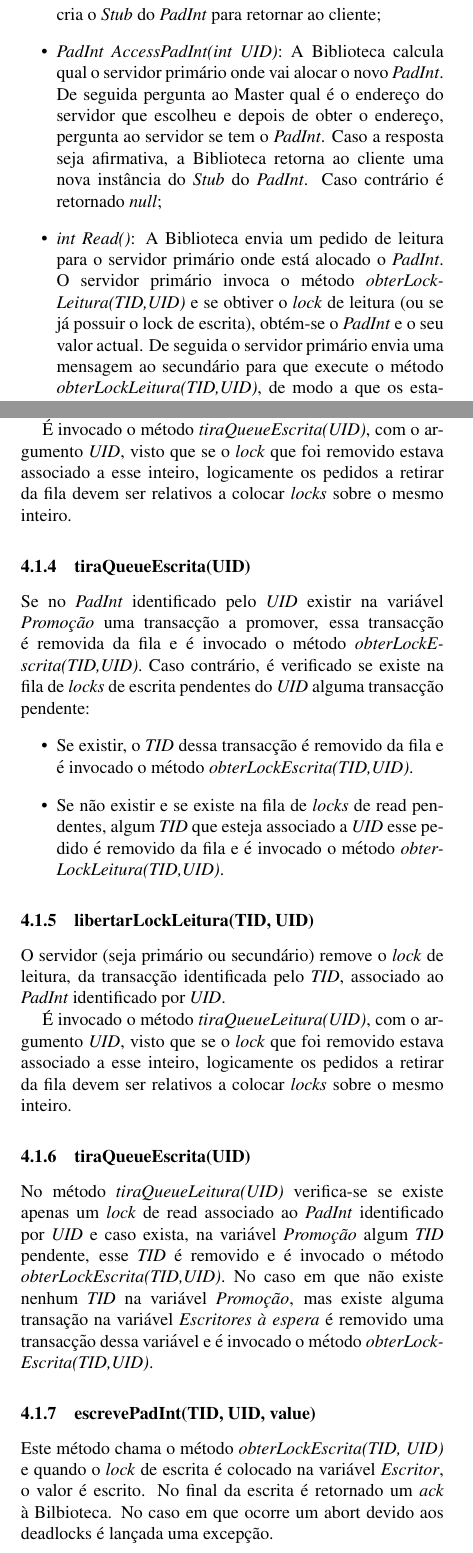
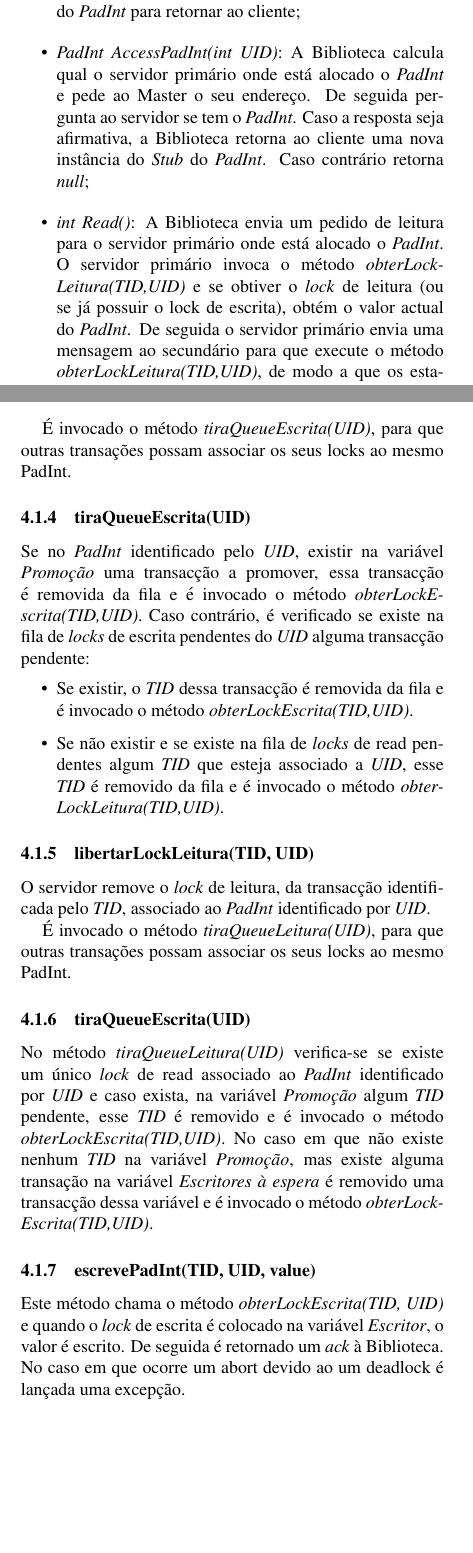
Before and after one commit to magicknot/PADI-DSTM, a LaTeX paper (paper/latex8.tex, which reads paper/lib.tex, paper/locking.tex): two parts of the columns of pages 2 and 3 of 5, joined at a grey line, cut so that both start at the same text, the shorter picture padded with empty space. Compiled offline with pdfLaTeX.

Commit message:
Fixes on text and algorithms

```diff
--- a/paper/lib.tex
+++ b/paper/lib.tex
@@ -25,8 +25,8 @@ De seguida apresenta-se alguns métodos da Biblioteca:
 \begin{itemize}
 	\item \textit{bool init()}: A Biblioteca pergunta ao Master qual é o número de servidores primários existentes;
 	\item \textit{bool TxBegin()}: A Biblioteca pede ao Master para criar um novo \textit{TID} para a transacção e regista-o;
-	\item \textit{PadInt CreatePadInt(int UID)}: A Biblioteca calcula qual o servidor primário onde vai alocar o novo \textit{PadInt}. De seguida pergunta ao Master qual é o endereço do servidor que escolheu e depois de obter o endereço, pede ao servidor para alocar o novo \textit{PadInt}. O servidor primário cria um \textit{PadInt} inicializado a zero, sem \textit{locks} e pede ao secundário para fazer o mesmo, só respondendo à Biblioteca com um \textit{ack} apenas depois de ter recebido o \textit{ack} do secundário. Finalmente a Biblioteca cria o \textit{Stub} do \textit{PadInt} para retornar ao cliente;
-	\item \textit{PadInt AccessPadInt(int UID)}: A Biblioteca calcula qual o servidor primário onde vai alocar o novo \textit{PadInt}. De seguida pergunta ao Master qual é o endereço do servidor que escolheu e depois de obter o endereço, pergunta ao servidor se tem o \textit{PadInt}. Caso a resposta seja afirmativa, a Biblioteca retorna ao cliente uma nova instância do \textit{Stub} do \textit{PadInt}. Caso contrário é retornado \textit{null};
-	\item \textit{int Read()}: A Biblioteca envia um pedido de leitura para o servidor primário onde está alocado o \textit{PadInt}. O servidor primário invoca o método \textit{obterLockLeitura(TID,UID)} e se obtiver o \textit{lock} de leitura (ou se já possuir o lock de escrita), obtém-se o \textit{PadInt} e o seu valor actual. De seguida o servidor primário envia uma mensagem ao secundário para que execute o método \textit{obterLockLeitura(TID,UID)}, de modo a que os estados fiquem coerentes. Depois do servidor executar o método e enviar um \textit{ack} ao primário o valor do \textit{PadInt} é retornado ao cliente. No caso do \textit{lock} de leitura não for obtido, o servidor primário insere a transacção nos \textit{Leitores à espera} desse \textit{PadInt} sendo os passos anteriores executados mal a transacção saia dos \textit{Leitores à espera} e entre nos \textit{Leitores};
-	\item \textit{void Write(int value)}: Este método é em todo semelhante ao /textit{Read()}, sendo alterado o valor actual do \textit{PadInt} em vez de ser lido e o retorno do servidor primário para Biblioteca é um \textit{ack} em vez de um \textit{PadInt}.
+	\item \textit{PadInt CreatePadInt(int UID)}: A Biblioteca calcula qual o servidor primário onde vai alocar o novo \textit{PadInt}. De seguida pergunta ao Master qual é o endereço do servidor que escolheu e depois de obter o endereço, pede ao servidor para alocar o novo \textit{PadInt}. O servidor primário cria um \textit{PadInt} inicializado a zero, sem \textit{locks} e pede ao secundário para fazer o mesmo, só respondendo à Biblioteca, com um \textit{ack}, depois de ter recebido o \textit{ack} do secundário. Por fim a Biblioteca cria o \textit{Stub} do \textit{PadInt} para retornar ao cliente;
+	\item \textit{PadInt AccessPadInt(int UID)}: A Biblioteca calcula qual o servidor primário onde está alocado o \textit{PadInt} e pede ao Master o seu endereço.  De seguida pergunta ao servidor se tem o \textit{PadInt}. Caso a resposta seja afirmativa, a Biblioteca retorna ao cliente uma nova instância do \textit{Stub} do \textit{PadInt}. Caso contrário retorna \textit{null};
+	\item \textit{int Read()}: A Biblioteca envia um pedido de leitura para o servidor primário onde está alocado o \textit{PadInt}. O servidor primário invoca o método \textit{obterLockLeitura(TID,UID)} e se obtiver o \textit{lock} de leitura (ou se já possuir o lock de escrita), obtém o valor actual do \textit{PadInt}. De seguida o servidor primário envia uma mensagem ao secundário para que execute o método \textit{obterLockLeitura(TID,UID)}, de modo a que os estados fiquem coerentes. Depois do servidor executar o método e enviar um \textit{ack} ao primário, o valor do \textit{PadInt} é retornado ao cliente. No caso do \textit{lock} de leitura não foi obtido, o servidor primário insere a transacção nos \textit{Leitores à espera} desse \textit{PadInt}, sendo os passos anteriores executados mal a transacção saia dos \textit{Leitores à espera} e entre nos \textit{Leitores};
+	\item \textit{void Write(int value)}: Este método é em tudo semelhante ao \textit{Read()}, alterando o valor actual do \textit{PadInt} em vez de o ler e retornando do servidor primário para Biblioteca um \textit{ack} em vez de um \textit{PadInt}.
 \end{itemize}
--- a/paper/locking.tex
+++ b/paper/locking.tex
@@ -14,31 +14,31 @@ Caso não exista no servidor um \textit{lock} de leitura ou escrita sobre o \tex
 
 \subsubsection{libertarLockEscrita(TID, UID)}
 
-O servidor (seja primário ou secundário) remove o \textit{lock} de escrita da transacção identificada por \textit{TID}, associado ao inteiro identificado por \textit{UID}.
+O servidor remove o \textit{lock} de escrita da transacção identificada por \textit{TID}, associado ao inteiro identificado por \textit{UID}.
 
-É invocado o método \textit{tiraQueueEscrita(UID)}, com o argumento \textit{UID}, visto que se o \textit{lock} que foi removido estava associado a esse inteiro, logicamente os pedidos a retirar da fila devem ser relativos a colocar \textit{locks} sobre o mesmo inteiro.
+É invocado o método \textit{tiraQueueEscrita(UID)}, para que outras transações possam associar os seus locks ao mesmo PadInt.
 
 \subsubsection{tiraQueueEscrita(UID)}
 
-Se no \textit{PadInt} identificado pelo \textit{UID} existir na variável \textit{Promoção} uma transacção a promover, essa transacção é removida da fila e é invocado o método \textit{obterLockEscrita(TID,UID)}. Caso contrário, é verificado se existe na fila de \textit{locks} de escrita pendentes do \textit{UID} alguma transacção pendente:
+Se no \textit{PadInt} identificado pelo \textit{UID}, existir na variável \textit{Promoção} uma transacção a promover, essa transacção é removida da fila e é invocado o método \textit{obterLockEscrita(TID,UID)}. Caso contrário, é verificado se existe na fila de \textit{locks} de escrita pendentes do \textit{UID} alguma transacção pendente:
 \begin{itemize}
-	\item Se existir, o \textit{TID} dessa transacção é removido da fila e é invocado o método \textit{obterLockEscrita(TID,UID)}.
-	\item Se não existir e se existe na fila de \textit{locks} de read pendentes, algum \textit{TID}  que esteja associado a \textit{UID} esse pedido é removido da fila e é invocado o método \textit{obterLockLeitura(TID,UID)}.
+	\item Se existir, o \textit{TID} dessa transacção é removida da fila e é invocado o método \textit{obterLockEscrita(TID,UID)}.
+	\item Se não existir e se existe na fila de \textit{locks} de read pendentes algum \textit{TID}  que esteja associado a \textit{UID}, esse \textit{TID} é removido da fila e é invocado o método \textit{obterLockLeitura(TID,UID)}.
 \end{itemize}
 
 \subsubsection{libertarLockLeitura(TID, UID)}
 
-O servidor (seja primário ou secundário) remove o \textit{lock} de leitura, da transacção identificada pelo \textit{TID}, associado ao \textit{PadInt} identificado por \textit{UID}.
+O servidor remove o \textit{lock} de leitura, da transacção identificada pelo \textit{TID}, associado ao \textit{PadInt} identificado por \textit{UID}.
 
-É invocado o método \textit{tiraQueueLeitura(UID)}, com o argumento \textit{UID}, visto que se o \textit{lock} que foi removido estava associado a esse inteiro, logicamente os pedidos a retirar da fila devem ser relativos a colocar \textit{locks} sobre o mesmo inteiro.
+É invocado o método \textit{tiraQueueLeitura(UID)}, para que outras transações possam associar os seus locks ao mesmo PadInt.
 
 \subsubsection{tiraQueueEscrita(UID)}
 
-No método \textit{tiraQueueLeitura(UID)} verifica-se se existe apenas um \textit{lock} de read associado ao \textit{PadInt} identificado por \textit{UID} e caso exista, na variável \textit{Promoção} algum \textit{TID} pendente, esse \textit{TID} é removido e é invocado o método \textit{obterLockEscrita(TID,UID)}. No caso em que não existe nenhum \textit{TID} na variável \textit{Promoção}, mas existe alguma transação na variável \textit{Escritores à espera} é removido uma transacção dessa variável e é invocado o método \textit{obterLockEscrita(TID,UID)}.
+No método \textit{tiraQueueLeitura(UID)} verifica-se se existe um único \textit{lock} de read associado ao \textit{PadInt} identificado por \textit{UID} e caso exista, na variável \textit{Promoção} algum \textit{TID} pendente, esse \textit{TID} é removido e é invocado o método \textit{obterLockEscrita(TID,UID)}. No caso em que não existe nenhum \textit{TID} na variável \textit{Promoção}, mas existe alguma transação na variável \textit{Escritores à espera} é removido uma transacção dessa variável e é invocado o método \textit{obterLockEscrita(TID,UID)}.
 
 \subsubsection{escrevePadInt(TID, UID, value)}
 
-Este método chama o método \textit{obterLockEscrita(TID, UID)} e quando o \textit{lock} de escrita é colocado na variável \textit{Escritor}, o valor é escrito. No final da escrita é retornado um \textit{ack} à Bilbioteca. No caso em que ocorre um abort devido aos deadlocks é lançada uma excepção.
+Este método chama o método \textit{obterLockEscrita(TID, UID)} e quando o \textit{lock} de escrita é colocado na variável \textit{Escritor}, o valor é escrito. De seguida é retornado um \textit{ack} à Biblioteca. No caso em que ocorre um abort devido ao um deadlock é lançada uma excepção.
 
 \subsubsection{lePadInt(TID, UID)}
 
```
Also changed, not shown: paper/commit.tex (+6 -6 lines), paper/deadlocks.tex (+1 -1 lines), paper/master.tex (+1 -1 lines), paper/padintstub.tex (+1 -1 lines), paper/solucao.tex (+2 -2 lines), paper/tolerancia.tex (+10 -8 lines), paper/lib.tex (2 more changed lines), paper/locking.tex (4 more changed lines).
